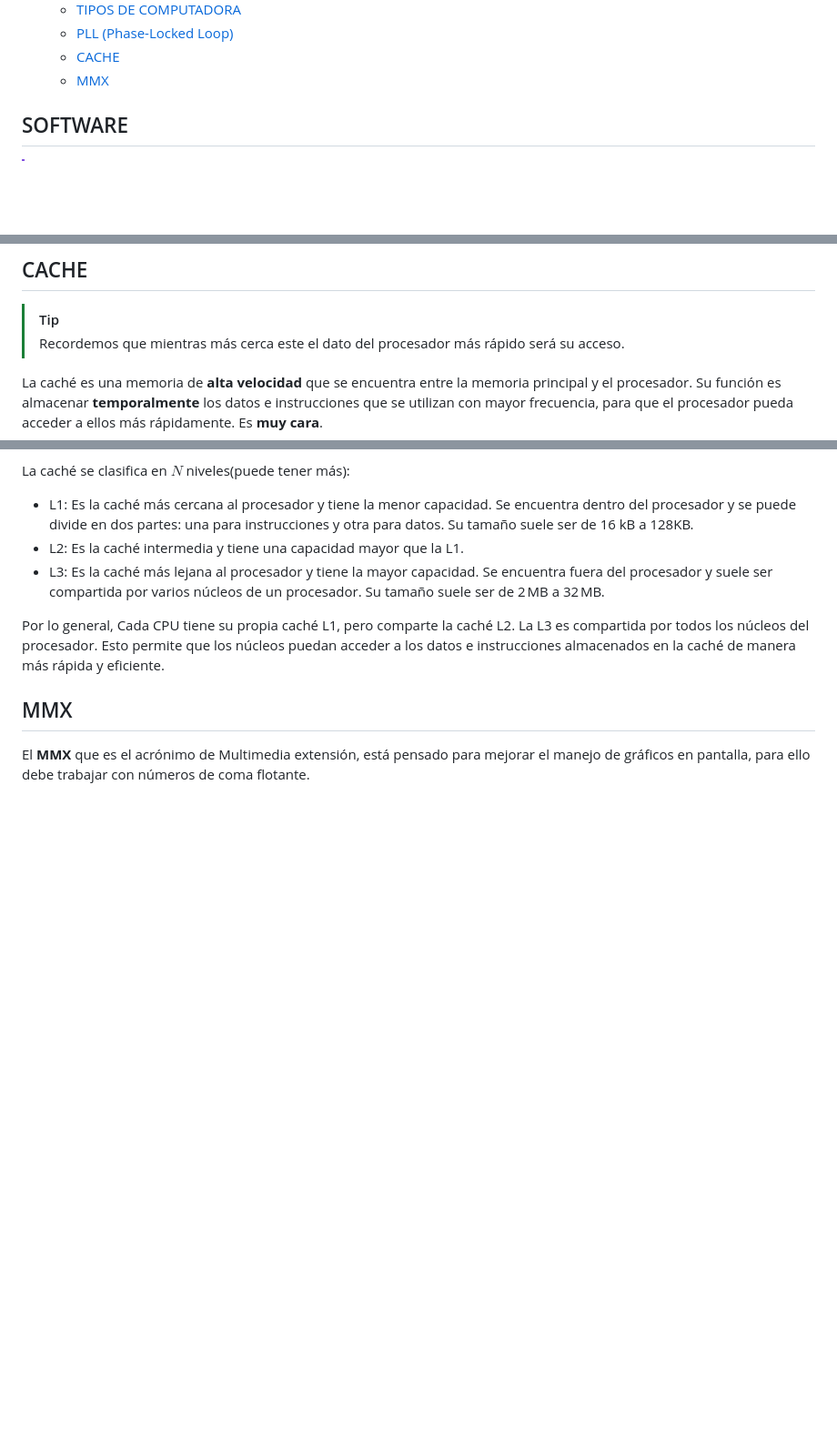
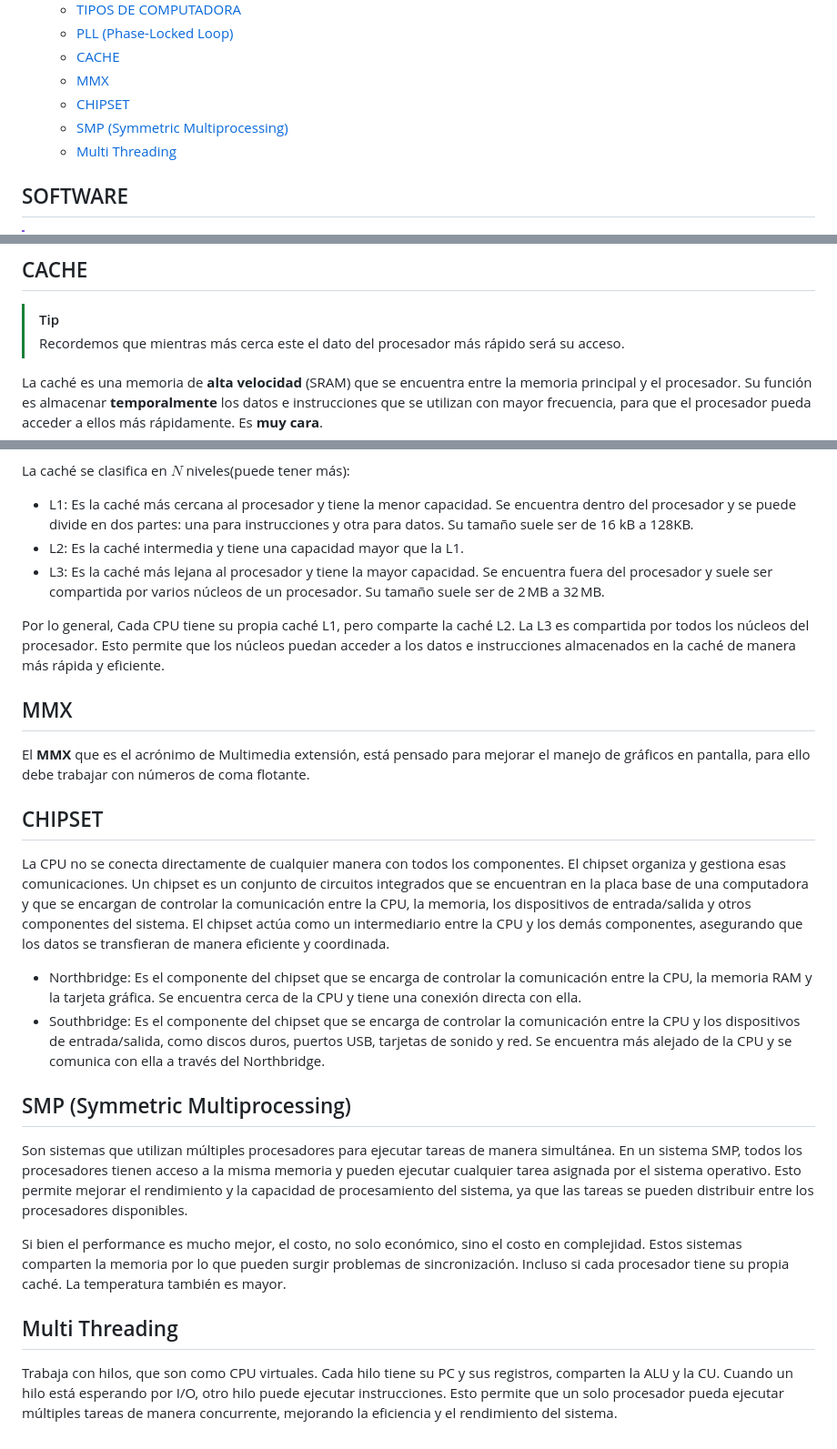
Before and after one commit to valentinogrande/UTN, a Markdown page: arquitectura/segundoparcial/resumen.md, 3 parts joined by grey strips. Shown at 91% size. Drawn GitHub-style; blank space fills up the shorter version.

Commit message:
update(arquitectura): resumen.md

```diff
--- a/arquitectura/segundoparcial/resumen.md
+++ b/arquitectura/segundoparcial/resumen.md
@@ -23,6 +23,9 @@
   - [PLL (Phase-Locked Loop)](#pll-phase-locked-loop)
   - [CACHE](#cache)
   - [MMX](#mmx)
+  - [CHIPSET](#chipset)
+  - [SMP (Symmetric Multiprocessing)](#smp-symmetric-multiprocessing)
+  - [Multi Threading](#multi-threading)
 
 <!--toc:end-->
 
@@ -221,7 +224,7 @@ Es la unidad de punto flotante del procesador. Es el componente encargado de rea
 > [!TIP]
 > Recordemos que mientras más cerca este el dato del procesador más rápido será su acceso.
 
-La caché es una memoria de **alta velocidad** que se encuentra entre la memoria principal y el procesador. Su función es almacenar **temporalmente** los datos e instrucciones que se utilizan con mayor frecuencia, para que el procesador pueda acceder a ellos más rápidamente. Es **muy cara**.
+La caché es una memoria de **alta velocidad** (SRAM) que se encuentra entre la memoria principal y el procesador. Su función es almacenar **temporalmente** los datos e instrucciones que se utilizan con mayor frecuencia, para que el procesador pueda acceder a ellos más rápidamente. Es **muy cara**.
 
 La caché se clasifica en $N$ niveles(puede tener más):
 
@@ -234,3 +237,21 @@ Por lo general, Cada CPU tiene su propia caché L1, pero comparte la caché L2.
 ## MMX
 
 El **MMX** que es el acrónimo de Multimedia extensión, está pensado para mejorar el manejo de gráficos en pantalla, para ello debe trabajar con números de coma flotante.
+
+## CHIPSET
+
+La CPU no se conecta directamente de cualquier manera con todos los componentes. El chipset organiza y gestiona esas comunicaciones.
+Un chipset es un conjunto de circuitos integrados que se encuentran en la placa base de una computadora y que se encargan de controlar la comunicación entre la CPU, la memoria, los dispositivos de entrada/salida y otros componentes del sistema. El chipset actúa como un intermediario entre la CPU y los demás componentes, asegurando que los datos se transfieran de manera eficiente y coordinada.
+
+- Northbridge: Es el componente del chipset que se encarga de controlar la comunicación entre la CPU, la memoria RAM y la tarjeta gráfica. Se encuentra cerca de la CPU y tiene una conexión directa con ella.
+- Southbridge: Es el componente del chipset que se encarga de controlar la comunicación entre la CPU y los dispositivos de entrada/salida, como discos duros, puertos USB, tarjetas de sonido y red. Se encuentra más alejado de la CPU y se comunica con ella a través del Northbridge.
+
+## SMP (Symmetric Multiprocessing)
+
+Son sistemas que utilizan múltiples procesadores para ejecutar tareas de manera simultánea. En un sistema SMP, todos los procesadores tienen acceso a la misma memoria y pueden ejecutar cualquier tarea asignada por el sistema operativo. Esto permite mejorar el rendimiento y la capacidad de procesamiento del sistema, ya que las tareas se pueden distribuir entre los procesadores disponibles.
+
+Si bien el performance es mucho mejor, el costo, no solo económico, sino el costo en complejidad. Estos sistemas comparten la memoria por lo que pueden surgir problemas de sincronización. Incluso si cada procesador tiene su propia caché. La temperatura también es mayor.
+
+## Multi Threading
+
+Trabaja con hilos, que son como CPU virtuales. Cada hilo tiene su PC y sus registros, comparten la ALU y la CU. Cuando un hilo está esperando por I/O, otro hilo puede ejecutar instrucciones. Esto permite que un solo procesador pueda ejecutar múltiples tareas de manera concurrente, mejorando la eficiencia y el rendimiento del sistema.
```
